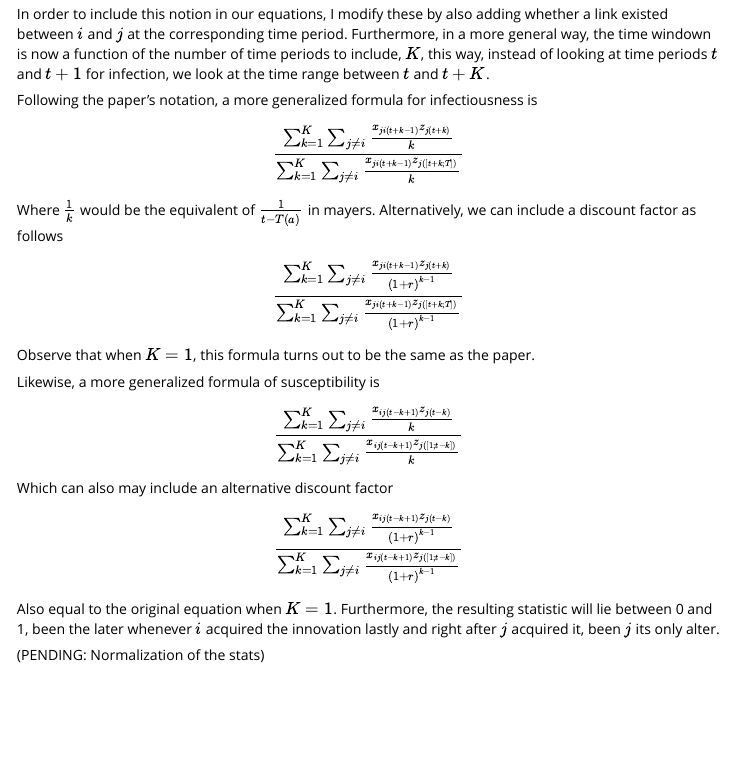
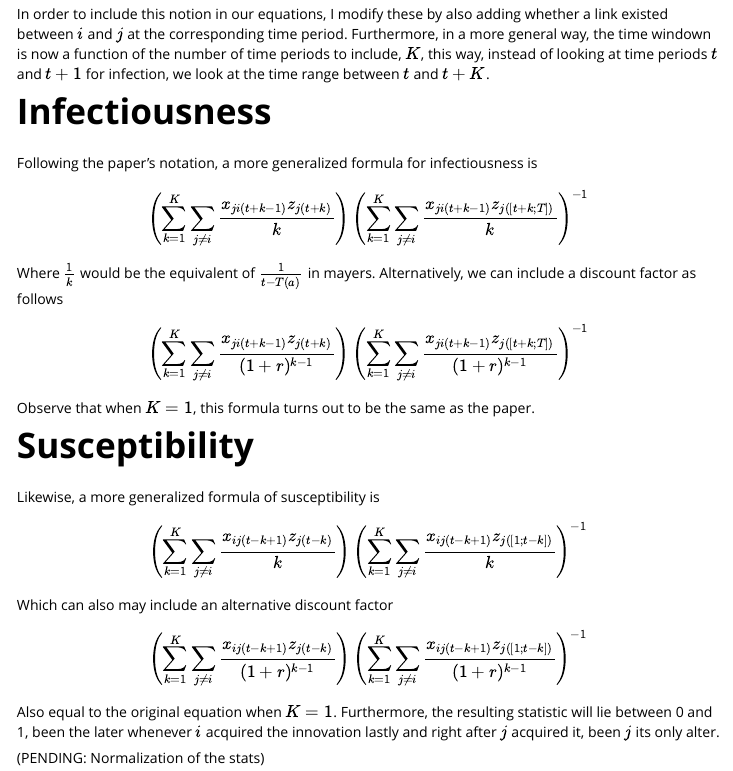
Before and after one commit to USCCANA/netdiffuseR, an R Markdown document (vignettes/time_discount_suscep_infect.Rmd): the page in a window 1100 px wide, from 420 px down. Rendered offline with R 4.5, knitr and Pandoc, with nearby package versions; both versions are drawn in the output format of the newer one.

Commit message:
Fixing issues with vignettes

```diff
--- a/vignettes/time_discount_suscep_infect.Rmd
+++ b/vignettes/time_discount_suscep_infect.Rmd
@@ -2,7 +2,7 @@
 title: "Time Discounted Infection and Susceptibility"
 author: "George G. Vega Yon"
 date: "November 11, 2015"
-output: rmarkdown::pdf_document
+output: rmarkdown::html_vignette
 fontsize: 12pt
 vignette: >
   %\VignetteIndexEntry{Time Discounted Infection and Susceptibility}
@@ -20,52 +20,52 @@ where $\mathbf{A}(t)$ is the set of all riots that occurred by time $t$, $S_{(a)
 
 In order to include this notion in our equations, I modify these by also adding whether a link existed between $i$ and $j$ at the corresponding time period. Furthermore, in a more general way, the time windown is now a function of the number of time periods to include, $K$, this way, instead of looking at time periods $t$ and $t+1$ for infection, we look at the time range between $t$ and $t + K$.
 
-\section{Infectiousness}
+# Infectiousness
 
 Following the paper's notation, a more generalized formula for infectiousness is
 
-\begin{equation}\label{eq:infect-dec}
-\frac{
+$$\label{eq:infect-dec}
+\left(
 \sum_{k=1}^K\sum_{j\neq i} \frac{x_{ji(t+k-1)}z_{j(t+k)}}{k}
-}{
+\right)\left(
 \sum_{k=1}^K\sum_{j\neq i} \frac{x_{ji(t+k-1)}z_{j([t+k;T])}}{k}
-}
-\end{equation}
+\right)^{-1}
+$$
 
 \noindent Where $\frac{1}{k}$ would be the equivalent of $\frac{1}{t - T(a)}$ in mayers. Alternatively, we can include a discount factor as follows
 
-\begin{equation}\label{eq:infect-exp}
-\frac{
+$$\label{eq:infect-exp}
+\left(
 \sum_{k=1}^K\sum_{j\neq i} \frac{x_{ji(t+k-1)}z_{j(t+k)}}{(1+r)^{k-1}}
-}{
+\right)\left(
 \sum_{k=1}^K\sum_{j\neq i} \frac{x_{ji(t+k-1)}z_{j([t+k;T])}}{(1+r)^{k-1}}
-}
-\end{equation}
+\right)^{-1}
+$$
 
 Observe that when $K=1$, this formula turns out to be the same as the paper.
 
 
-\section{Susceptibility}
+# Susceptibility
 
 Likewise, a more generalized formula of susceptibility is
 
-\begin{equation}\label{eq:suscept-dec}
-\frac{
+$$\label{eq:suscept-dec}
+\left(
 \sum_{k=1}^K\sum_{j\neq i} \frac{x_{ij(t-k+1)}z_{j(t-k)}}{k}
-}{
+\right)\left(
 \sum_{k=1}^K\sum_{j\neq i} \frac{x_{ij(t-k+1)}z_{j([1;t-k])}}{k}
-}
-\end{equation}
+\right)^{-1}
+$$
 
 \noindent Which can also may include an alternative discount factor
 
-\begin{equation}\label{eq:suscept-exp}
-\frac{
+$$\label{eq:suscept-exp}
+\left(
 \sum_{k=1}^K\sum_{j\neq i} \frac{x_{ij(t-k+1)}z_{j(t-k)}}{(1+r)^{k-1}}
-}{
+\right)\left(
 \sum_{k=1}^K\sum_{j\neq i} \frac{x_{ij(t-k+1)}z_{j([1;t-k])}}{(1+r)^{k-1}}
-}
-\end{equation}
+\right)^{-1}
+$$
 
 Also equal to the original equation when $K=1$. Furthermore, the resulting statistic will lie between 0 and 1, been the later whenever $i$ acquired the innovation lastly and right after $j$ acquired it, been $j$ its only alter.
 
```
Also changed, not shown: vignettes/visualizing-diffusion-of-innovations.Rmd (+1 -1 lines), vignettes/time_discount_suscep_infect.Rmd (4 more changed lines).
